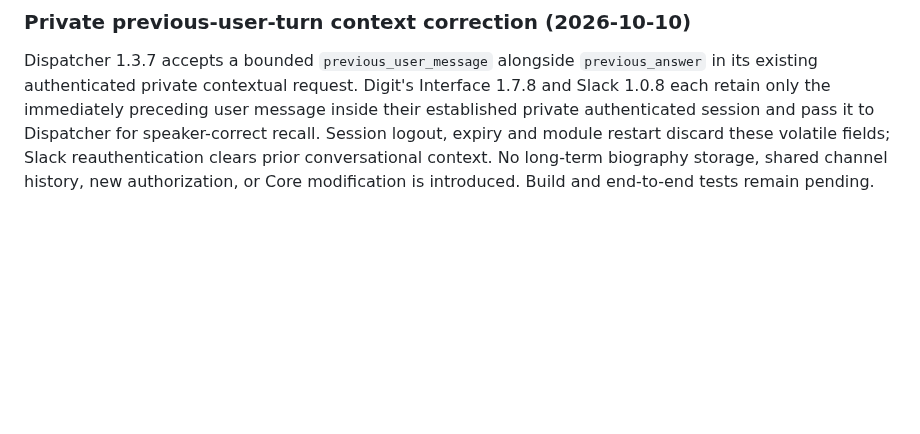
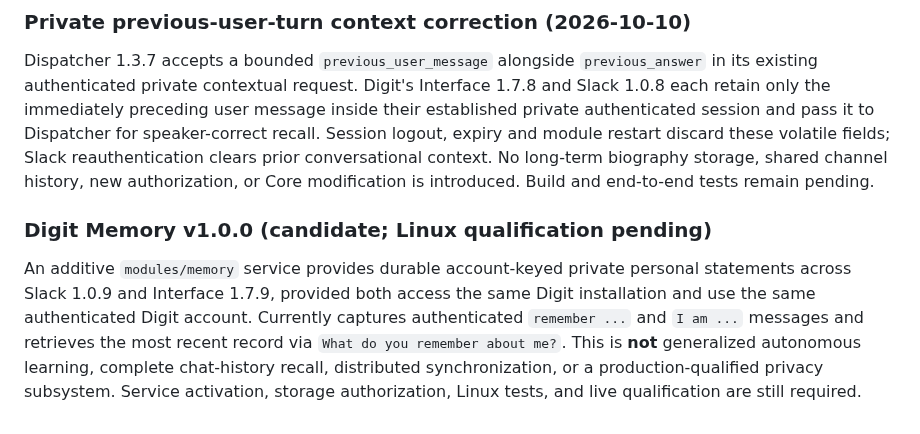
Before and after one commit to stnlabz/digit, a Markdown page: README.md, the part around the change. Rendered like a GitHub page; blank space fills up the shorter version.

Commit message:
Document and test first account-bound persistent memory release

```diff
--- a/README.md
+++ b/README.md
@@ -128,3 +128,7 @@ Corrected reciprocal-pronoun context classification: `What did I just tell you?`
 ### Private previous-user-turn context correction (2026-10-10)
 
 Dispatcher 1.3.7 accepts a bounded `previous_user_message` alongside `previous_answer` in its existing authenticated private contextual request. Digit's Interface 1.7.8 and Slack 1.0.8 each retain only the immediately preceding user message inside their established private authenticated session and pass it to Dispatcher for speaker-correct recall. Session logout, expiry and module restart discard these volatile fields; Slack reauthentication clears prior conversational context. No long-term biography storage, shared channel history, new authorization, or Core modification is introduced. Build and end-to-end tests remain pending.
+
+### Digit Memory v1.0.0 (candidate; Linux qualification pending)
+
+An additive `modules/memory` service provides durable account-keyed private personal statements across Slack 1.0.9 and Interface 1.7.9, provided both access the same Digit installation and use the same authenticated Digit account. Currently captures authenticated `remember ...` and `I am ...` messages and retrieves the most recent record via `What do you remember about me?`. This is **not** generalized autonomous learning, complete chat-history recall, distributed synchronization, or a production-qualified privacy subsystem. Service activation, storage authorization, Linux tests, and live qualification are still required.
```
